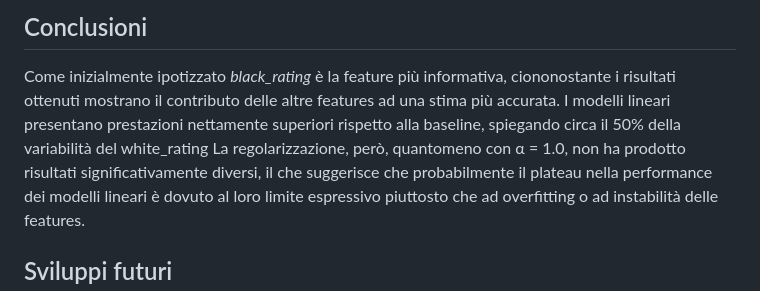
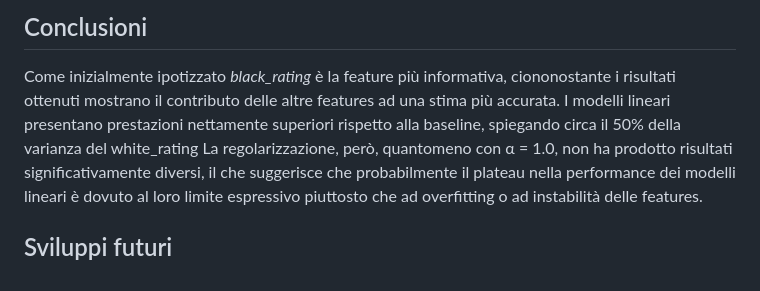
Before and after one commit to AndreaMorbello/Progetto-IA2, a Markdown page: README.md, the part around the change. Drawn GitHub-style.

Commit message:
Correzione typo finale

```diff
--- a/README.md
+++ b/README.md
@@ -54,7 +54,7 @@ La valutazione dei modelli è stata fatta attravero MAE, RMSE e R²
 
 ## Conclusioni
 Come inizialmente ipotizzato *black_rating* è la feature più informativa, ciononostante i risultati ottenuti mostrano il contributo delle altre features ad una stima più accurata.
-I modelli lineari presentano prestazioni nettamente superiori rispetto alla baseline, spiegando circa il 50% della variabilità del white_rating
+I modelli lineari presentano prestazioni nettamente superiori rispetto alla baseline, spiegando circa il 50% della varianza del white_rating
 La regolarizzazione, però, quantomeno con α = 1.0, non ha prodotto risultati significativamente diversi, il che suggerisce che probabilmente il plateau nella performance dei modelli lineari è dovuto al loro limite espressivo piuttosto che ad overfitting o ad instabilità delle features.
 
 ## Sviluppi futuri
```
